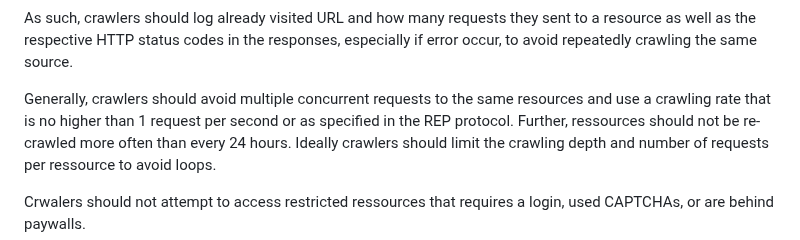
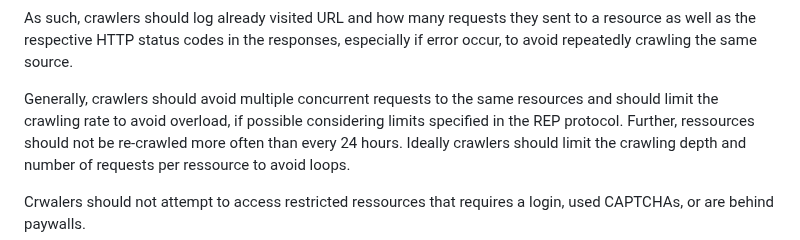
Before and after one commit to garyillyes/cbcp, a Markdown page: draft-illyes-cbcp.md, the part around the change. Rendered like a GitHub page.

Commit message:
Update draft-illyes-cbcp.md
Co-authored-by: mirjak <mirja.kuehlewind@ericsson.com>

```diff
--- a/draft-illyes-cbcp.md
+++ b/draft-illyes-cbcp.md
@@ -106,7 +106,7 @@ as well as the respective HTTP status codes in the responses,
 especially if error occur, to avoid repeatedly crawling the same source.
 
 Generally, crawlers should avoid multiple concurrent requests to the same resources
-and use a crawling rate that is no higher than 1 request per second or as specified in
+and should limit the crawling rate to avoid overload, if possible considering limits specified in
 the REP protocol. Further, ressources should not be re-crawled more often than every 24 hours.
 Ideally crawlers should limit the crawling depth and number of requests
 per ressource to avoid loops.
```
